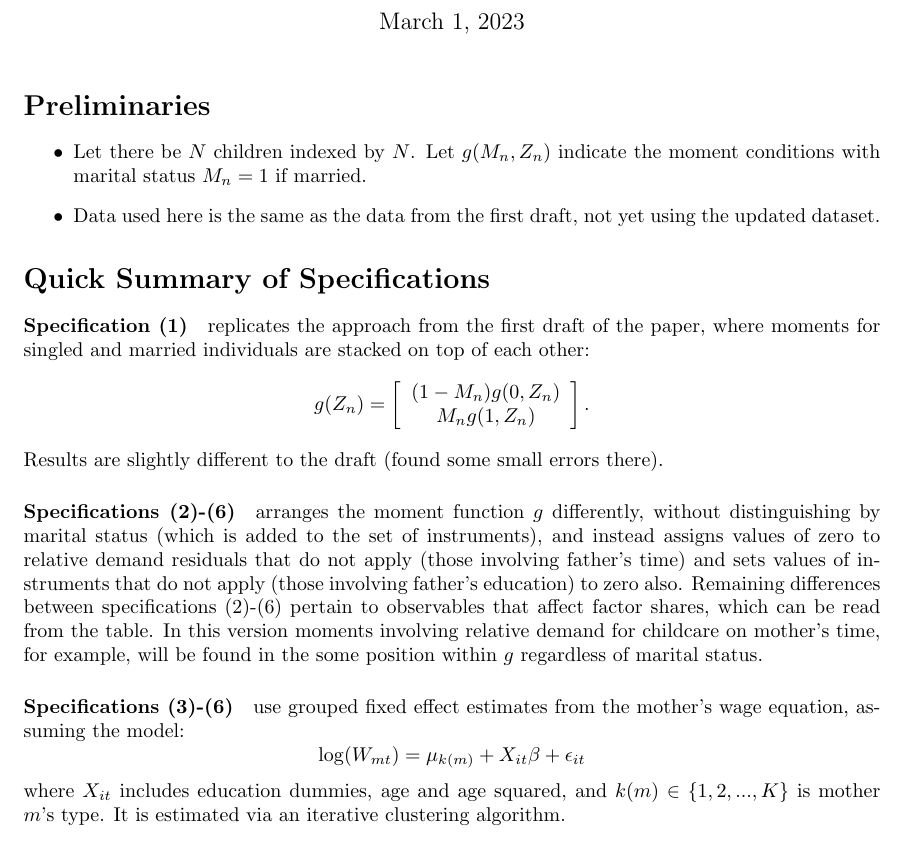
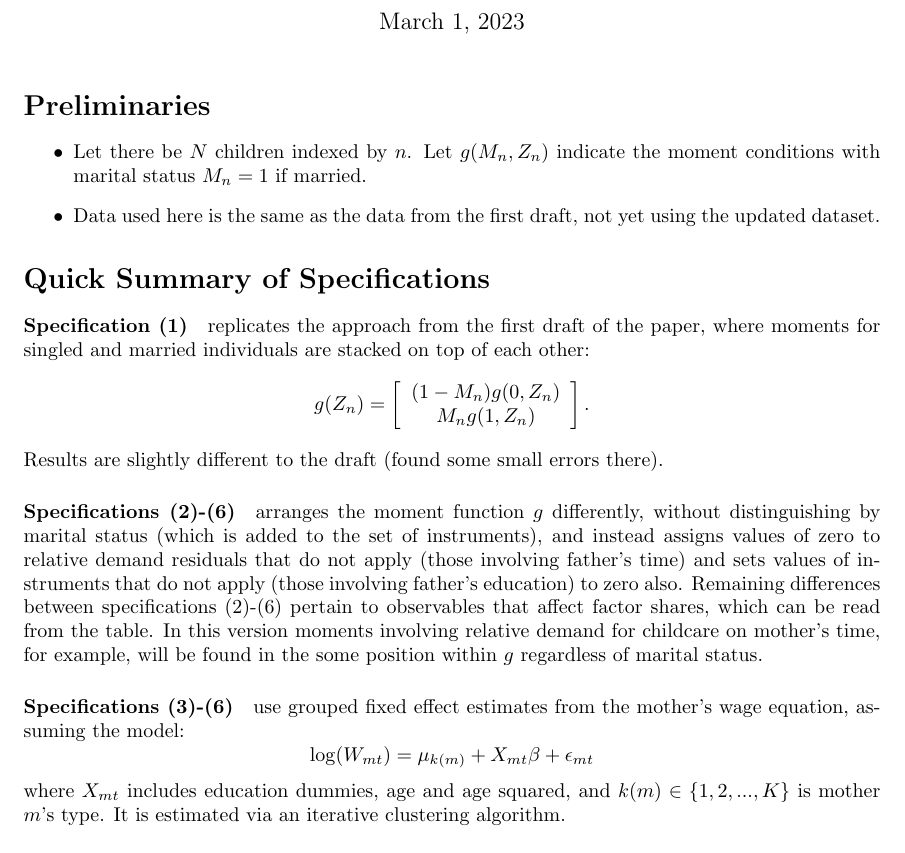
Before and after one commit to josephmullins/ChildSkillProduction, a LaTeX document (notes/results_new.tex): part of page 1 of 3, cut so that both start at the same text. Compiled offline with pdfLaTeX.

Commit message:
new results and cleanup

```diff
--- a/notes/results_new.tex
+++ b/notes/results_new.tex
@@ -10,7 +10,7 @@
 \maketitle
 \section*{Preliminaries}
 \begin{itemize}
-    \item Let there be $N$ children indexed by $N$. Let $g(M_{n},Z_{n})$ indicate the moment conditions with marital status $M_{n}=1$ if married.
+    \item Let there be $N$ children indexed by $n$. Let $g(M_{n},Z_{n})$ indicate the moment conditions with marital status $M_{n}=1$ if married.
     \item Data used here is the same as the data from the first draft, not yet using the updated dataset.
 \end{itemize}
 
@@ -23,8 +23,8 @@ Results are slightly different to the draft (found some small errors there).
 \paragraph{Specifications (2)-(6)} arranges the moment function $g$ differently, without distinguishing by marital status (which is added to the set of instruments), and instead assigns values of zero to relative demand residuals that do not apply (those involving father's time) and sets values of instruments that do not apply (those involving father's education) to zero also. Remaining differences between specifications (2)-(6) pertain to observables that affect factor shares, which can be read from the table. In this version moments involving relative demand for childcare on mother's time, for example, will be found in the some position within $g$ regardless of marital status.
 
 \paragraph{Specifications (3)-(6)} use grouped fixed effect estimates from the mother's wage equation, assuming the model:
-\[ \log(W_{mt}) = \mu_{k(m)} + X_{it}\beta + \epsilon_{it} \]
-where $X_{it}$ includes education dummies, age and age squared, and $k(m)\in\{1,2,...,K\}$ is mother $m$'s type. It is estimated via an iterative clustering algorithm.
+\[ \log(W_{mt}) = \mu_{k(m)} + X_{mt}\beta + \epsilon_{mt} \]
+where $X_{mt}$ includes education dummies, age and age squared, and $k(m)\in\{1,2,...,K\}$ is mother $m$'s type. It is estimated via an iterative clustering algorithm.
 
 \paragraph{Specifications (3) and (4)} uses dummies for Types (2) and (3) from a clustering routine (using the above approach) with $K=3$, where types are sorted in ascending order by their estimated value $\mu_{k}$.
 
```
Also changed, not shown: notes/results_new.pdf, 8 other files.
